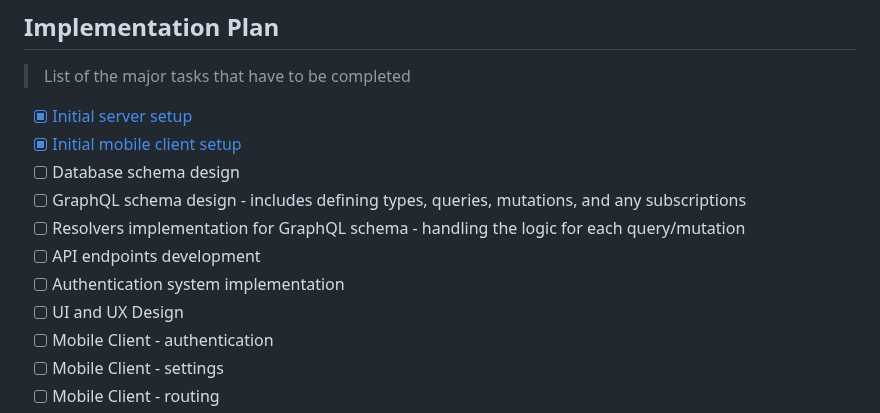
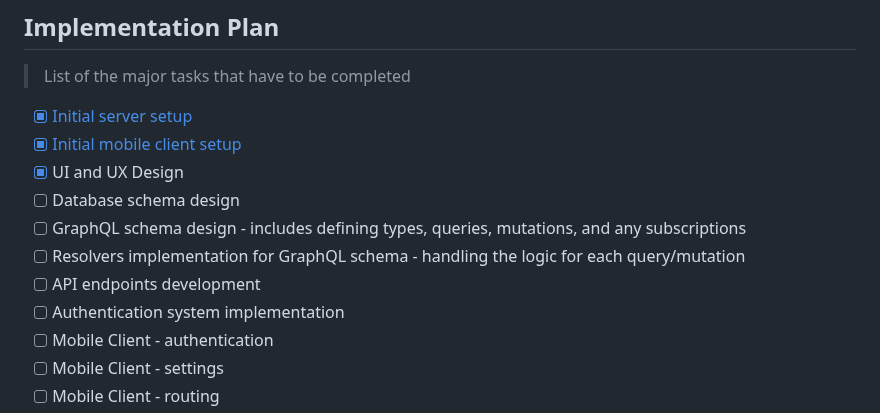
Before and after one commit to alan-hadyk/grocify, a Markdown page: README.md, the part around the change. GitHub-like rendering.

Commit message:
Mark UI and UX Design task

```diff
--- a/README.md
+++ b/README.md
@@ -249,12 +249,12 @@ Data model consists of the following main entities:
 
 - [x] [Initial server setup](https://github.com/alan-hadyk/grocify/pull/2)
 - [x] [Initial mobile client setup](https://github.com/alan-hadyk/grocify/pull/3)
+- [x] UI and UX Design
 - [ ] Database schema design
 - [ ] GraphQL schema design - includes defining types, queries, mutations, and any subscriptions
 - [ ] Resolvers implementation for GraphQL schema - handling the logic for each query/mutation
 - [ ] API endpoints development
 - [ ] Authentication system implementation
-- [ ] UI and UX Design
 - [ ] Mobile Client - authentication
 - [ ] Mobile Client - settings
 - [ ] Mobile Client - routing
```
